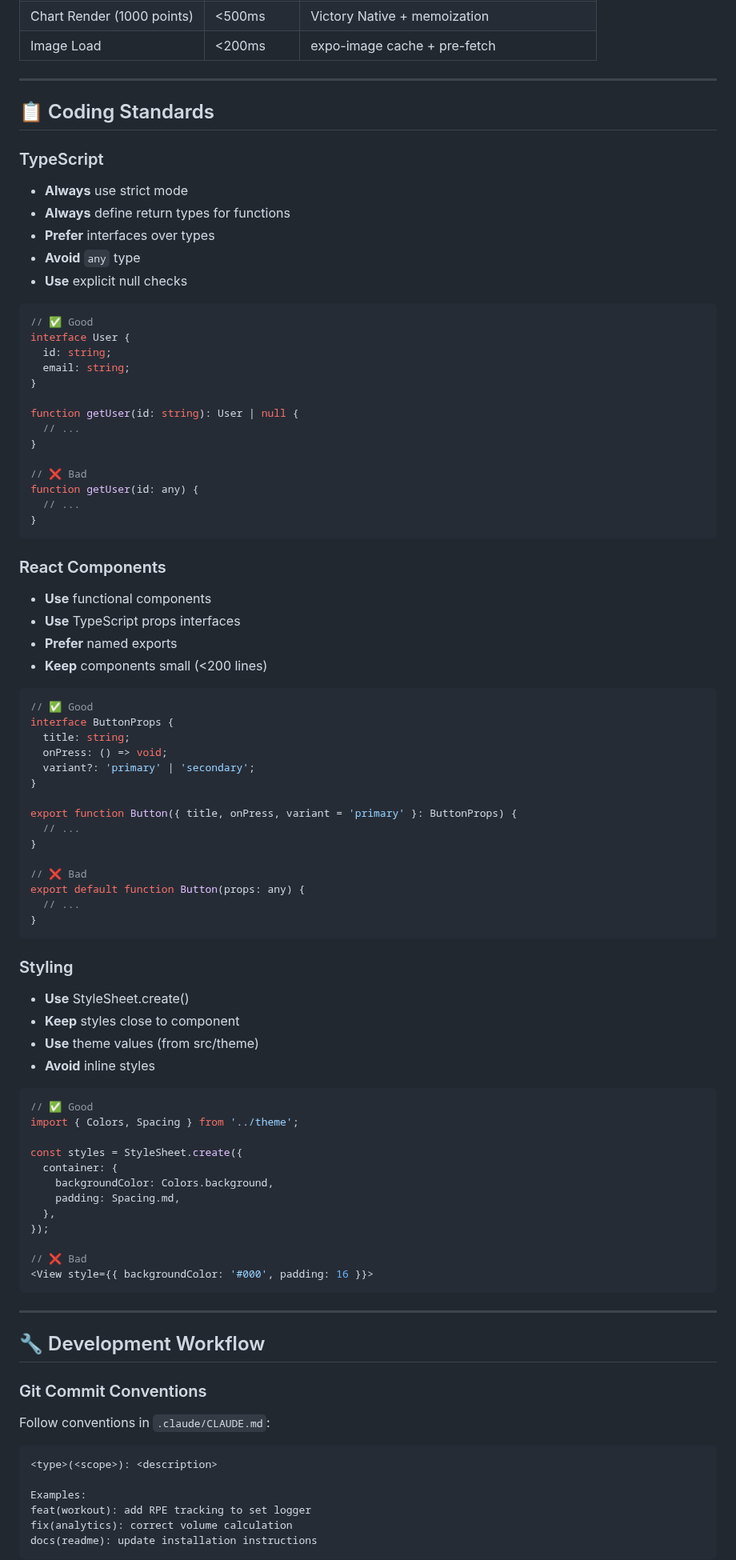
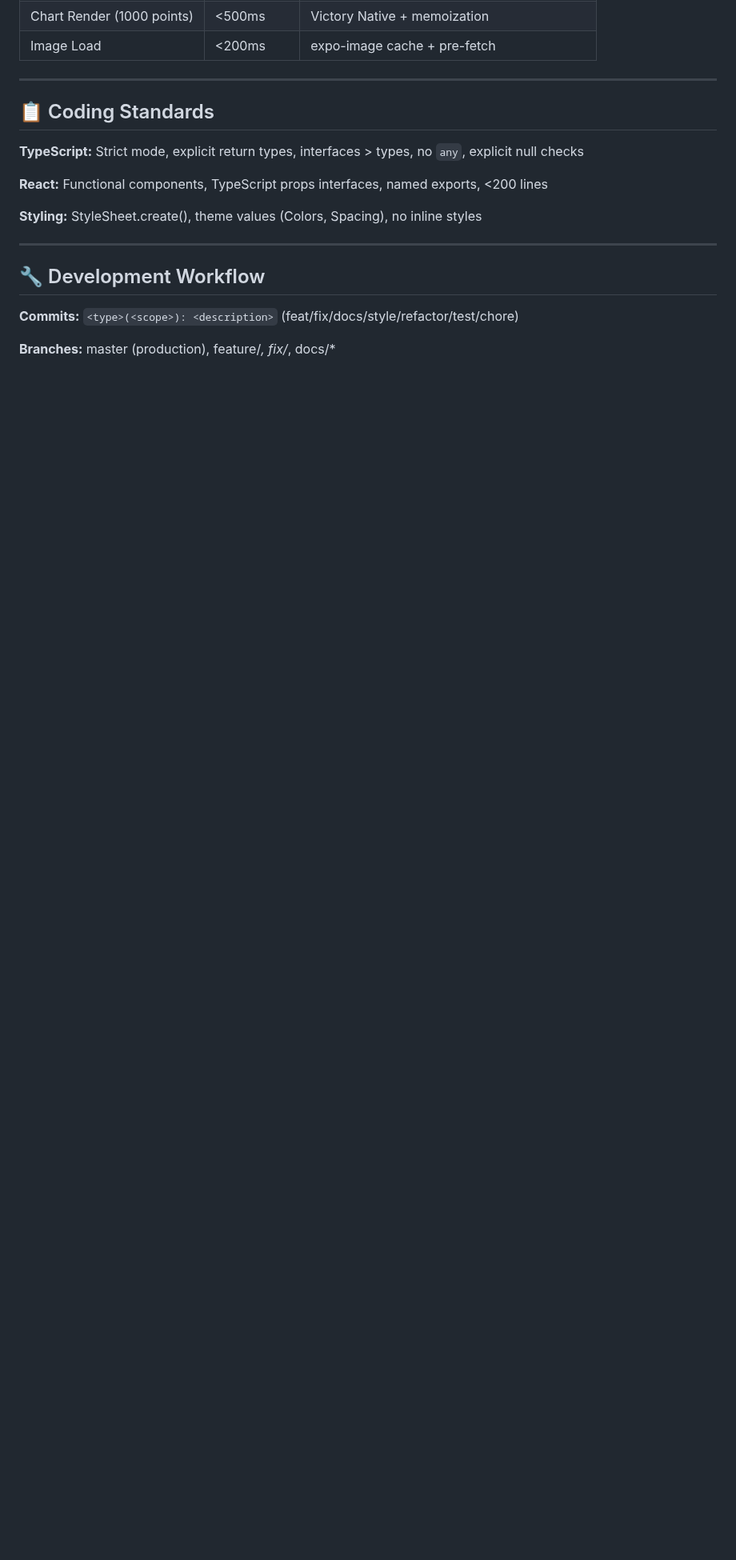
Before and after one commit to Kamaiko/Fitness-Tracker-App, a Markdown page: docs/TECHNICAL.md, the part around one of its changes. Shown at 80% size. GitHub-like rendering; blank space fills up the shorter version.

````diff
--- a/docs/TECHNICAL.md
+++ b/docs/TECHNICAL.md
@@ -927,87 +779,17 @@ return JSON.stringify({ user, workouts, exercises, exported_at })
 
 ## 📋 Coding Standards
 
-### TypeScript
-- **Always** use strict mode
-- **Always** define return types for functions
-- **Prefer** interfaces over types
-- **Avoid** `any` type
-- **Use** explicit null checks
+**TypeScript:** Strict mode, explicit return types, interfaces > types, no `any`, explicit null checks
 
-```typescript
-// ✅ Good
-interface User {
-  id: string;
-  email: string;
-}
+**React:** Functional components, TypeScript props interfaces, named exports, <200 lines
 
-function getUser(id: string): User | null {
-  // ...
-}
-
-// ❌ Bad
-function getUser(id: any) {
-  // ...
-}
-```
-
-### React Components
-- **Use** functional components
-- **Use** TypeScript props interfaces
-- **Prefer** named exports
-- **Keep** components small (<200 lines)
-
-```typescript
-// ✅ Good
-interface ButtonProps {
-  title: string;
-  onPress: () => void;
-  variant?: 'primary' | 'secondary';
-}
-
-export function Button({ title, onPress, variant = 'primary' }: ButtonProps) {
-  // ...
-}
-
-// ❌ Bad
-export default function Button(props: any) {
-  // ...
-}
-```
-
-### Styling
-- **Use** StyleSheet.create()
-- **Keep** styles close to component
-- **Use** theme values (from src/theme)
-- **Avoid** inline styles
-
-```typescript
-// ✅ Good
-import { Colors, Spacing } from '../theme';
-
-const styles = StyleSheet.create({
-  container: {
-    backgroundColor: Colors.background,
-    padding: Spacing.md,
-  },
-});
-
-// ❌ Bad
-<View style={{ backgroundColor: '#000', padding: 16 }}>
-```
+**Styling:** StyleSheet.create(), theme values (Colors, Spacing), no inline styles
 
 ---
 
 ## 🔧 Development Workflow
 
-### Git Commit Conventions
-Follow conventions in `.claude/CLAUDE.md`:
-```
-<type>(<scope>): <description>
+**Commits:** `<type>(<scope>): <description>` (feat/fix/docs/style/refactor/test/chore)
 
-Examples:
-feat(workout): add RPE tracking to set logger
-fix(analytics): correct volume calculation
-docs(readme): update installation instructions
-```
+**Branches:** master (production), feature/*, fix/*, docs/*
 
````
Also changed, not shown: other parts of docs/TECHNICAL.md (+23 -213 lines).
